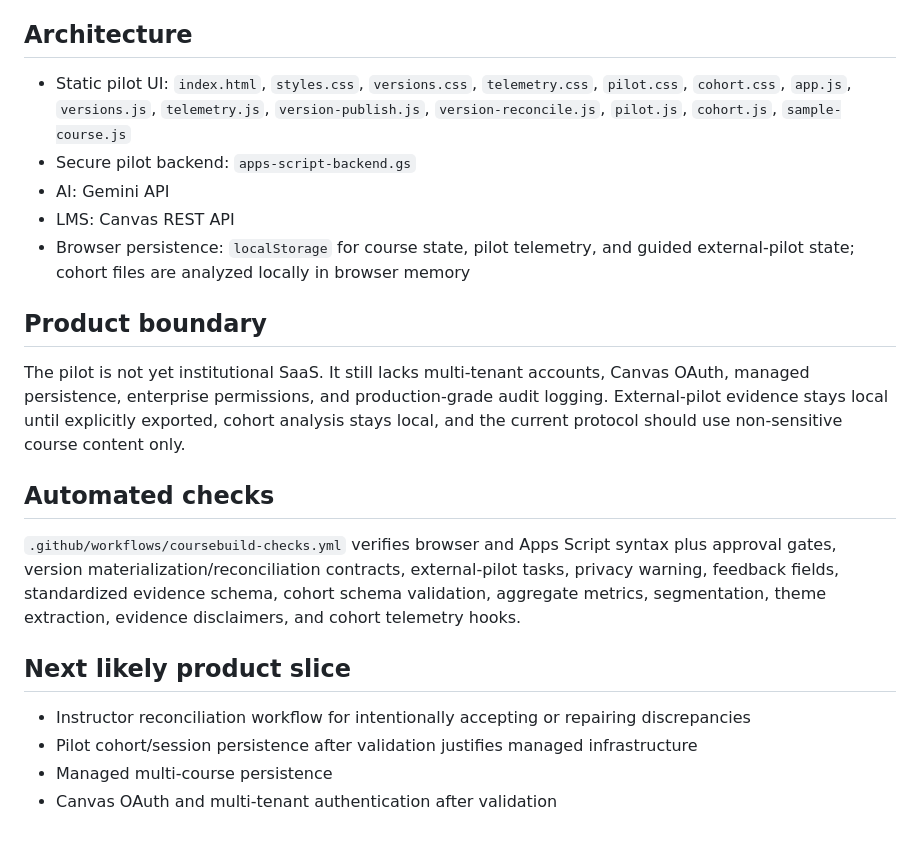
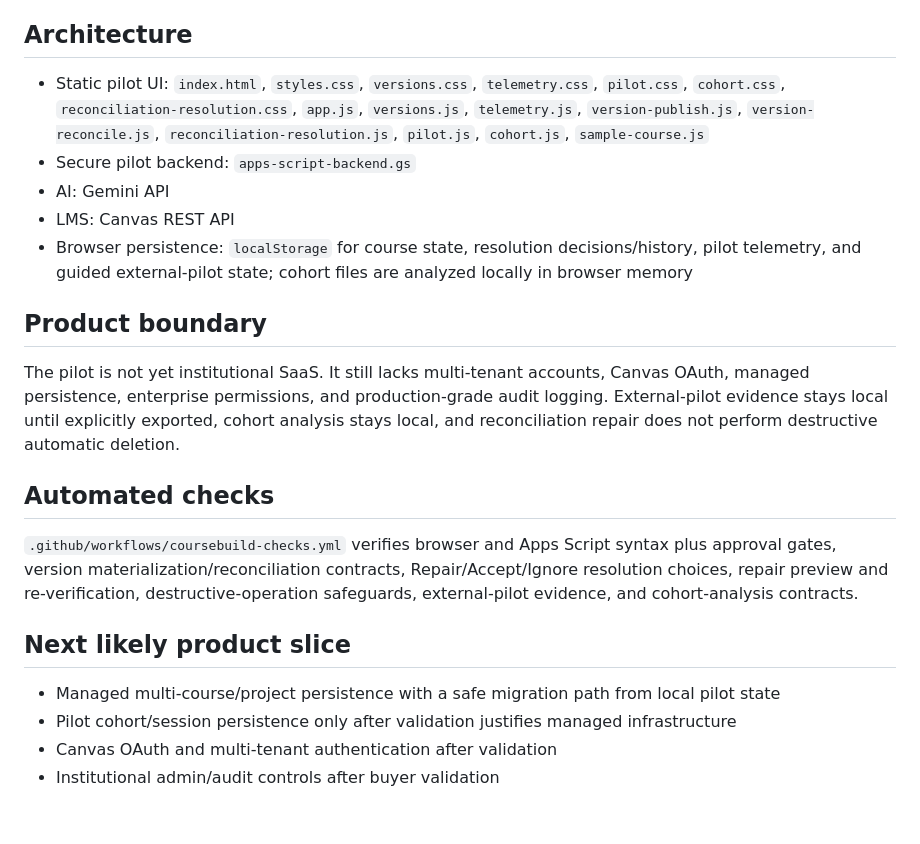
Before and after one commit to brandinealnku/inf125-ai-course-studio, a Markdown page: coursebuild/README.md, the part around one of its changes. Drawn GitHub-style.

```diff
--- a/coursebuild/README.md
+++ b/coursebuild/README.md
@@ -88,23 +83,23 @@ Text-family files and PDFs can be imported; Gemini provides PDF document underst
 
 ## Architecture
 
-- Static pilot UI: `index.html`, `styles.css`, `versions.css`, `telemetry.css`, `pilot.css`, `cohort.css`, `app.js`, `versions.js`, `telemetry.js`, `version-publish.js`, `version-reconcile.js`, `pilot.js`, `cohort.js`, `sample-course.js`
+- Static pilot UI: `index.html`, `styles.css`, `versions.css`, `telemetry.css`, `pilot.css`, `cohort.css`, `reconciliation-resolution.css`, `app.js`, `versions.js`, `telemetry.js`, `version-publish.js`, `version-reconcile.js`, `reconciliation-resolution.js`, `pilot.js`, `cohort.js`, `sample-course.js`
 - Secure pilot backend: `apps-script-backend.gs`
 - AI: Gemini API
 - LMS: Canvas REST API
-- Browser persistence: `localStorage` for course state, pilot telemetry, and guided external-pilot state; cohort files are analyzed locally in browser memory
+- Browser persistence: `localStorage` for course state, resolution decisions/history, pilot telemetry, and guided external-pilot state; cohort files are analyzed locally in browser memory
 
 ## Product boundary
 
-The pilot is not yet institutional SaaS. It still lacks multi-tenant accounts, Canvas OAuth, managed persistence, enterprise permissions, and production-grade audit logging. External-pilot evidence stays local until explicitly exported, cohort analysis stays local, and the current protocol should use non-sensitive course content only.
+The pilot is not yet institutional SaaS. It still lacks multi-tenant accounts, Canvas OAuth, managed persistence, enterprise permissions, and production-grade audit logging. External-pilot evidence stays local until explicitly exported, cohort analysis stays local, and reconciliation repair does not perform destructive automatic deletion.
 
 ## Automated checks
 
-`.github/workflows/coursebuild-checks.yml` verifies browser and Apps Script syntax plus approval gates, version materialization/reconciliation contracts, external-pilot tasks, privacy warning, feedback fields, standardized evidence schema, cohort schema validation, aggregate metrics, segmentation, theme extraction, evidence disclaimers, and cohort telemetry hooks.
+`.github/workflows/coursebuild-checks.yml` verifies browser and Apps Script syntax plus approval gates, version materialization/reconciliation contracts, Repair/Accept/Ignore resolution choices, repair preview and re-verification, destructive-operation safeguards, external-pilot evidence, and cohort-analysis contracts.
 
 ## Next likely product slice
 
-- Instructor reconciliation workflow for intentionally accepting or repairing discrepancies
-- Pilot cohort/session persistence after validation justifies managed infrastructure
-- Managed multi-course persistence
+- Managed multi-course/project persistence with a safe migration path from local pilot state
+- Pilot cohort/session persistence only after validation justifies managed infrastructure
 - Canvas OAuth and multi-tenant authentication after validation
+- Institutional admin/audit controls after buyer validation
```
Also changed, not shown: other parts of coursebuild/README.md (+33 -38 lines).
